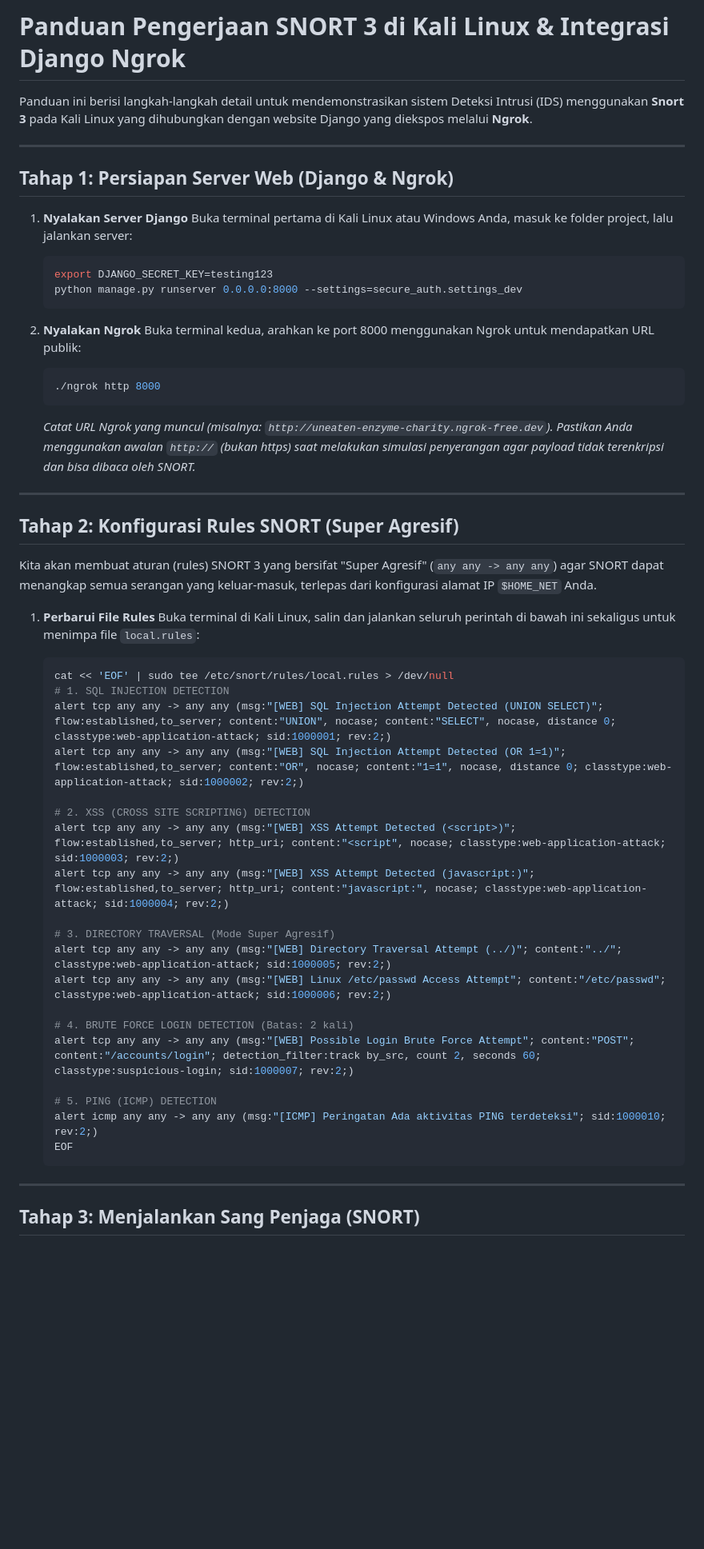
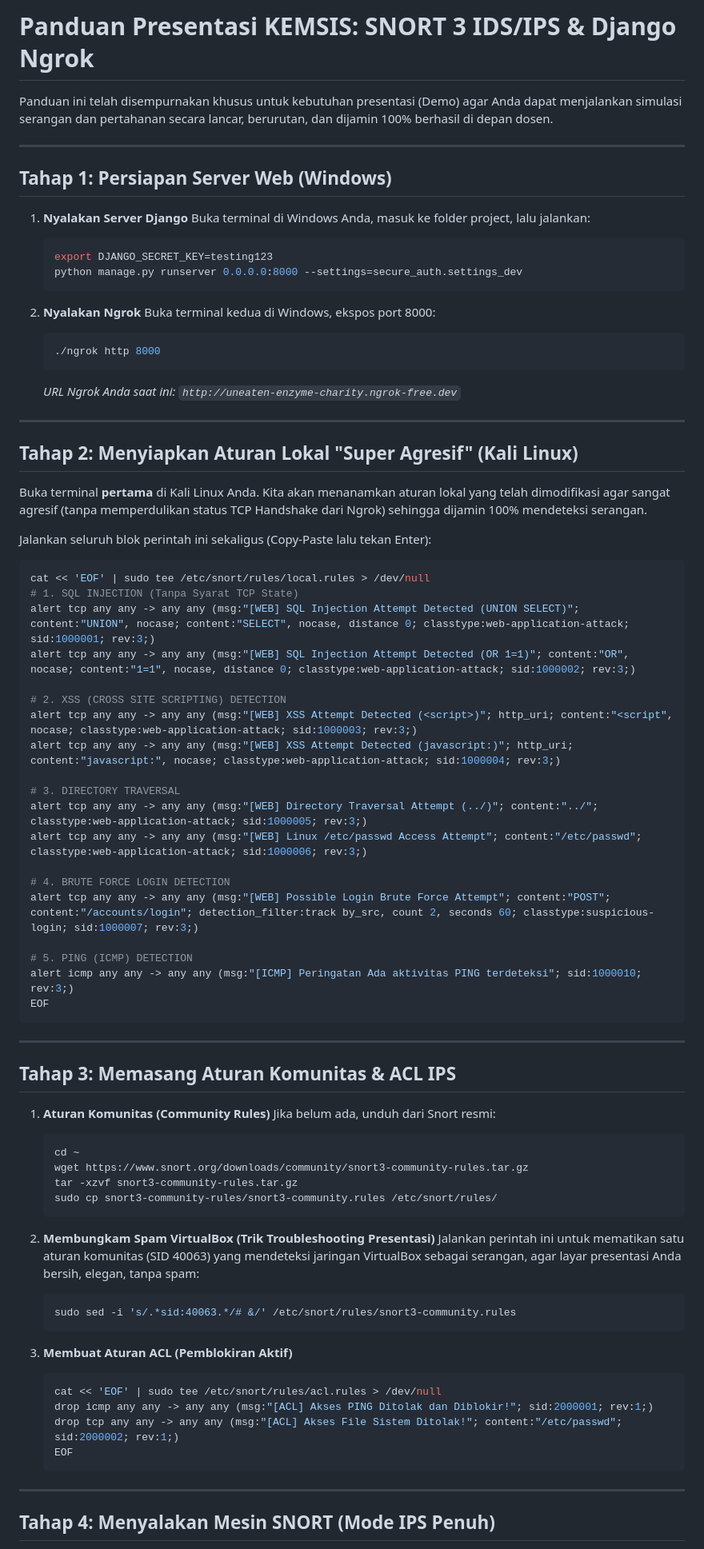
Before and after one commit to Marsellns/Login-Website, a Markdown page: README.md, the part around one of its changes. Shown at 80% size. Rendered like a GitHub page; blank space fills up the shorter version.

Commit message:
Update README dengan Panduan Presentasi Final 100% Sempurna

````diff
--- a/README.md
+++ b/README.md
@@ -1,57 +1,82 @@
-# Panduan Pengerjaan SNORT 3 di Kali Linux & Integrasi Django Ngrok
+# Panduan Presentasi KEMSIS: SNORT 3 IDS/IPS & Django Ngrok
 
-Panduan ini berisi langkah-langkah detail untuk mendemonstrasikan sistem Deteksi Intrusi (IDS) menggunakan **Snort 3** pada Kali Linux yang dihubungkan dengan website Django yang diekspos melalui **Ngrok**.
+Panduan ini telah disempurnakan khusus untuk kebutuhan presentasi (Demo) agar Anda dapat menjalankan simulasi serangan dan pertahanan secara lancar, berurutan, dan dijamin 100% berhasil di depan dosen.
 
 ---
 
-## Tahap 1: Persiapan Server Web (Django & Ngrok)
+## Tahap 1: Persiapan Server Web (Windows)
 
 1. **Nyalakan Server Django**
-   Buka terminal pertama di Kali Linux atau Windows Anda, masuk ke folder project, lalu jalankan server:
+   Buka terminal di Windows Anda, masuk ke folder project, lalu jalankan:
    ```bash
    export DJANGO_SECRET_KEY=testing123
    python manage.py runserver 0.0.0.0:8000 --settings=secure_auth.settings_dev
    ```
 
 2. **Nyalakan Ngrok**
-   Buka terminal kedua, arahkan ke port 8000 menggunakan Ngrok untuk mendapatkan URL publik:
+   Buka terminal kedua di Windows, ekspos port 8000:
    ```bash
    ./ngrok http 8000
    ```
-   *Catat URL Ngrok yang muncul (misalnya: `http://uneaten-enzyme-charity.ngrok-free.dev`). Pastikan Anda menggunakan awalan `http://` (bukan https) saat melakukan simulasi penyerangan agar payload tidak terenkripsi dan bisa dibaca oleh SNORT.*
+   *URL Ngrok Anda saat ini: `http://uneaten-enzyme-charity.ngrok-free.dev`*
 
 ---
 
-## Tahap 2: Konfigurasi Rules SNORT (Super Agresif)
+## Tahap 2: Menyiapkan Aturan Lokal "Super Agresif" (Kali Linux)
 
-Kita akan membuat aturan (rules) SNORT 3 yang bersifat "Super Agresif" (`any any -> any any`) agar SNORT dapat menangkap semua serangan yang keluar-masuk, terlepas dari konfigurasi alamat IP `$HOME_NET` Anda.
+Buka terminal **pertama** di Kali Linux Anda. Kita akan menanamkan aturan lokal yang telah dimodifikasi agar sangat agresif (tanpa memperdulikan status TCP Handshake dari Ngrok) sehingga dijamin 100% mendeteksi serangan.
 
-1. **Perbarui File Rules**
-   Buka terminal di Kali Linux, salin dan jalankan seluruh perintah di bawah ini sekaligus untuk menimpa file `local.rules`:
+Jalankan seluruh blok perintah ini sekaligus (Copy-Paste lalu tekan Enter):
+```bash
+cat << 'EOF' | sudo tee /etc/snort/rules/local.rules > /dev/null
+# 1. SQL INJECTION (Tanpa Syarat TCP State)
+alert tcp any any -> any any (msg:"[WEB] SQL Injection Attempt Detected (UNION SELECT)"; content:"UNION", nocase; content:"SELECT", nocase, distance 0; classtype:web-application-attack; sid:1000001; rev:3;)
+alert tcp any any -> any any (msg:"[WEB] SQL Injection Attempt Detected (OR 1=1)"; content:"OR", nocase; content:"1=1", nocase, distance 0; classtype:web-application-attack; sid:1000002; rev:3;)
 
+# 2. XSS (CROSS SITE SCRIPTING) DETECTION
+alert tcp any any -> any any (msg:"[WEB] XSS Attempt Detected (<script>)"; http_uri; content:"<script", nocase; classtype:web-application-attack; sid:1000003; rev:3;)
+alert tcp any any -> any any (msg:"[WEB] XSS Attempt Detected (javascript:)"; http_uri; content:"javascript:", nocase; classtype:web-application-attack; sid:1000004; rev:3;)
+
+# 3. DIRECTORY TRAVERSAL
+alert tcp any any -> any any (msg:"[WEB] Directory Traversal Attempt (../)"; content:"../"; classtype:web-application-attack; sid:1000005; rev:3;)
+alert tcp any any -> any any (msg:"[WEB] Linux /etc/passwd Access Attempt"; content:"/etc/passwd"; classtype:web-application-attack; sid:1000006; rev:3;)
+
+# 4. BRUTE FORCE LOGIN DETECTION
+alert tcp any any -> any any (msg:"[WEB] Possible Login Brute Force Attempt"; content:"POST"; content:"/accounts/login"; detection_filter:track by_src, count 2, seconds 60; classtype:suspicious-login; sid:1000007; rev:3;)
+
+# 5. PING (ICMP) DETECTION
+alert icmp any any -> any any (msg:"[ICMP] Peringatan Ada aktivitas PING terdeteksi"; sid:1000010; rev:3;)
+EOF
+```
+
+---
+
+## Tahap 3: Memasang Aturan Komunitas & ACL IPS
+
+1. **Aturan Komunitas (Community Rules)**
+   Jika belum ada, unduh dari Snort resmi:
    ```bash
-   cat << 'EOF' | sudo tee /etc/snort/rules/local.rules > /dev/null
-   # 1. SQL INJECTION DETECTION
-   alert tcp any any -> any any (msg:"[WEB] SQL Injection Attempt Detected (UNION SELECT)"; flow:established,to_server; content:"UNION", nocase; content:"SELECT", nocase, distance 0; classtype:web-application-attack; sid:1000001; rev:2;)
-   alert tcp any any -> any any (msg:"[WEB] SQL Injection Attempt Detected (OR 1=1)"; flow:established,to_server; content:"OR", nocase; content:"1=1", nocase, distance 0; classtype:web-application-attack; sid:1000002; rev:2;)
+   cd ~
+   wget https://www.snort.org/downloads/community/snort3-community-rules.tar.gz
+   tar -xzvf snort3-community-rules.tar.gz
+   sudo cp snort3-community-rules/snort3-community.rules /etc/snort/rules/
+   ```
 
-   # 2. XSS (CROSS SITE SCRIPTING) DETECTION
-   alert tcp any any -> any any (msg:"[WEB] XSS Attempt Detected (<script>)"; flow:established,to_server; http_uri; content:"<script", nocase; classtype:web-application-attack; sid:1000003; rev:2;)
-   alert tcp any any -> any any (msg:"[WEB] XSS Attempt Detected (javascript:)"; flow:established,to_server; http_uri; content:"javascript:", nocase; classtype:web-application-attack; sid:1000004; rev:2;)
+2. **Membungkam Spam VirtualBox (Trik Troubleshooting Presentasi)**
+   Jalankan perintah ini untuk mematikan satu aturan komunitas (SID 40063) yang mendeteksi jaringan VirtualBox sebagai serangan, agar layar presentasi Anda bersih, elegan, tanpa spam:
+   ```bash
+   sudo sed -i 's/.*sid:40063.*/# &/' /etc/snort/rules/snort3-community.rules
+   ```
 
-   # 3. DIRECTORY TRAVERSAL (Mode Super Agresif)
-   alert tcp any any -> any any (msg:"[WEB] Directory Traversal Attempt (../)"; content:"../"; classtype:web-application-attack; sid:1000005; rev:2;)
-   alert tcp any any -> any any (msg:"[WEB] Linux /etc/passwd Access Attempt"; content:"/etc/passwd"; classtype:web-application-attack; sid:1000006; rev:2;)
-
-   # 4. BRUTE FORCE LOGIN DETECTION (Batas: 2 kali)
-   alert tcp any any -> any any (msg:"[WEB] Possible Login Brute Force Attempt"; content:"POST"; content:"/accounts/login"; detection_filter:track by_src, count 2, seconds 60; classtype:suspicious-login; sid:1000007; rev:2;)
-
-   # 5. PING (ICMP) DETECTION
-   alert icmp any any -> any any (msg:"[ICMP] Peringatan Ada aktivitas PING terdeteksi"; sid:1000010; rev:2;)
+3. **Membuat Aturan ACL (Pemblokiran Aktif)**
+   ```bash
+   cat << 'EOF' | sudo tee /etc/snort/rules/acl.rules > /dev/null
+   drop icmp any any -> any any (msg:"[ACL] Akses PING Ditolak dan Diblokir!"; sid:2000001; rev:1;)
+   drop tcp any any -> any any (msg:"[ACL] Akses File Sistem Ditolak!"; content:"/etc/passwd"; sid:2000002; rev:1;)
    EOF
    ```
 
 ---
 
-## Tahap 3: Menjalankan Sang Penjaga (SNORT)
+## Tahap 4: Menyalakan Mesin SNORT (Mode IPS Penuh)
 
````
Also changed, not shown: other parts of README.md (+22 -83 lines).
